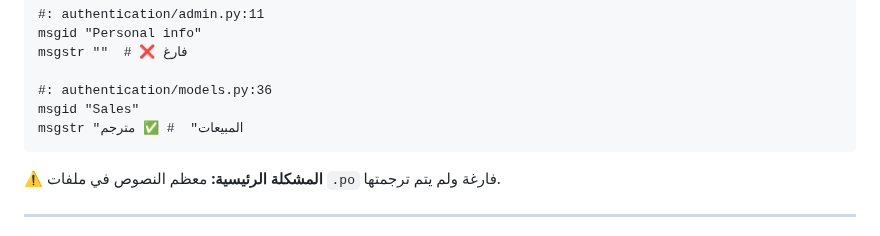
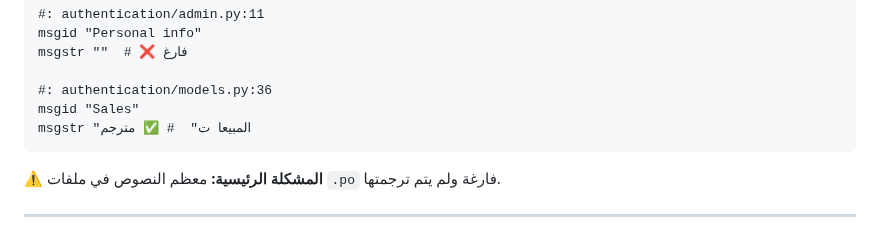
Before and after one commit to ba3tezr/sh-parts, a Markdown page: TRANSLATION_REPORT_AR.md, the part around the change. Drawn GitHub-style.

````diff
--- a/TRANSLATION_REPORT_AR.md
+++ b/TRANSLATION_REPORT_AR.md
@@ -67,7 +67,7 @@ msgstr ""  # ❌ فارغ
 
 #: authentication/models.py:36
 msgid "Sales"
-msgstr "المبيعات"  # ✅ مترجم
+msgstr "المبيعا ت"  # ✅ مترجم
 ```
 
 **⚠️ المشكلة الرئيسية:**
````
